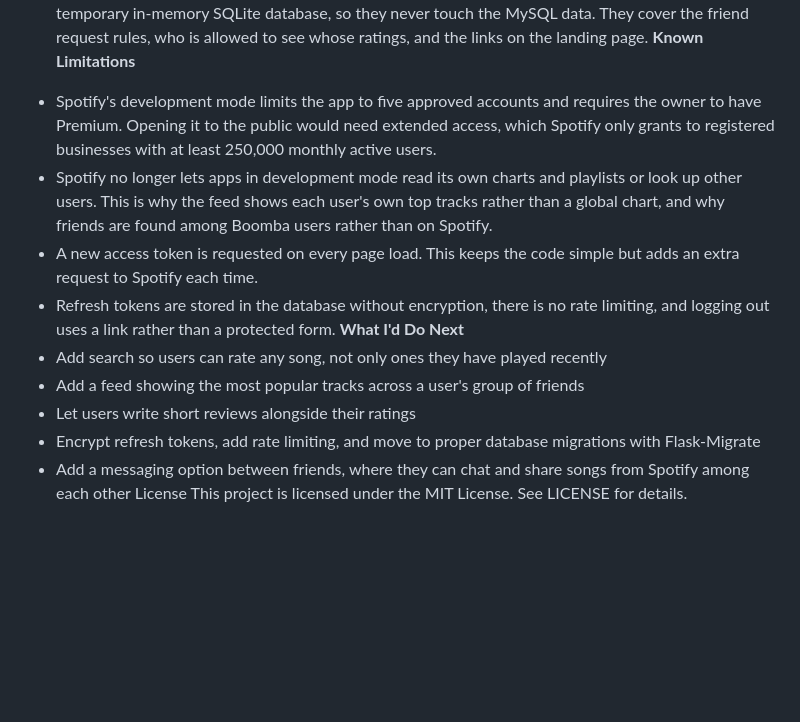
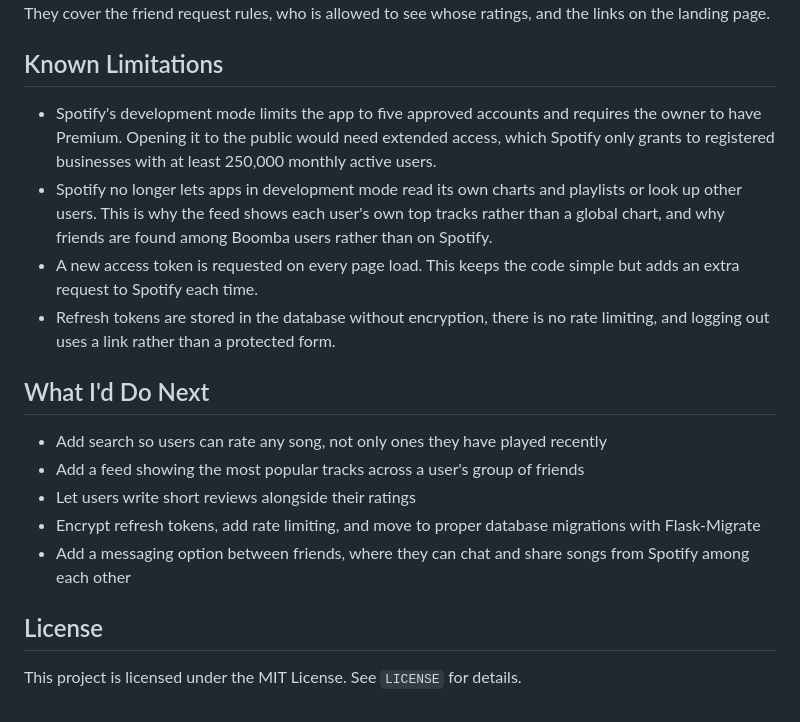
Before and after one commit to d4ny41/boomba, a Markdown page: README.md, the part around one of its changes. Drawn GitHub-style; blank space fills up the shorter version.

```diff
--- a/README.md
+++ b/README.md
@@ -65,14 +114,20 @@ pytest
 The 18 tests run against a temporary in-memory SQLite database, so they never touch the MySQL data. They cover the friend request rules, who is allowed to see whose ratings, and the links on the landing page.
-**Known Limitations**
-* Spotify's development mode limits the app to five approved accounts and requires the owner to have Premium. Opening it to the public would need extended access, which Spotify only grants to registered businesses with at least 250,000 monthly active users.
-* Spotify no longer lets apps in development mode read its own charts and playlists or look up other users. This is why the feed shows each user's own top tracks rather than a global chart, and why friends are found among Boomba users rather than on Spotify.
-* A new access token is requested on every page load. This keeps the code simple but adds an extra request to Spotify each time.
-* Refresh tokens are stored in the database without encryption, there is no rate limiting, and logging out uses a link rather than a protected form.
-**What I'd Do Next**
-* Add search so users can rate any song, not only ones they have played recently
-* Add a feed showing the most popular tracks across a user's group of friends
-* Let users write short reviews alongside their ratings
-* Encrypt refresh tokens, add rate limiting, and move to proper database migrations with Flask-Migrate
-* Add a messaging option between friends, where they can chat and share songs from Spotify among each other
-License
-This project is licensed under the MIT License. See LICENSE for details.
+
+## Known Limitations
+
+- Spotify's development mode limits the app to five approved accounts and requires the owner to have Premium. Opening it to the public would need extended access, which Spotify only grants to registered businesses with at least 250,000 monthly active users.
+- Spotify no longer lets apps in development mode read its own charts and playlists or look up other users. This is why the feed shows each user's own top tracks rather than a global chart, and why friends are found among Boomba users rather than on Spotify.
+- A new access token is requested on every page load. This keeps the code simple but adds an extra request to Spotify each time.
+- Refresh tokens are stored in the database without encryption, there is no rate limiting, and logging out uses a link rather than a protected form.
+
+## What I'd Do Next
+
+- Add search so users can rate any song, not only ones they have played recently
+- Add a feed showing the most popular tracks across a user's group of friends
+- Let users write short reviews alongside their ratings
+- Encrypt refresh tokens, add rate limiting, and move to proper database migrations with Flask-Migrate
+- Add a messaging option between friends, where they can chat and share songs from Spotify among each other
+
+## License
+
+This project is licensed under the MIT License. See `LICENSE` for details.
```
Also changed, not shown: other parts of README.md (+105 -56 lines).
